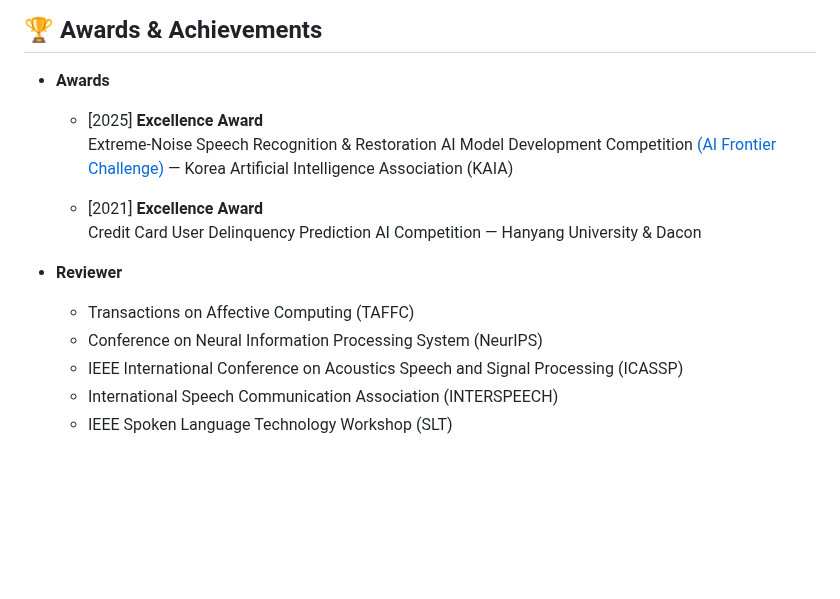
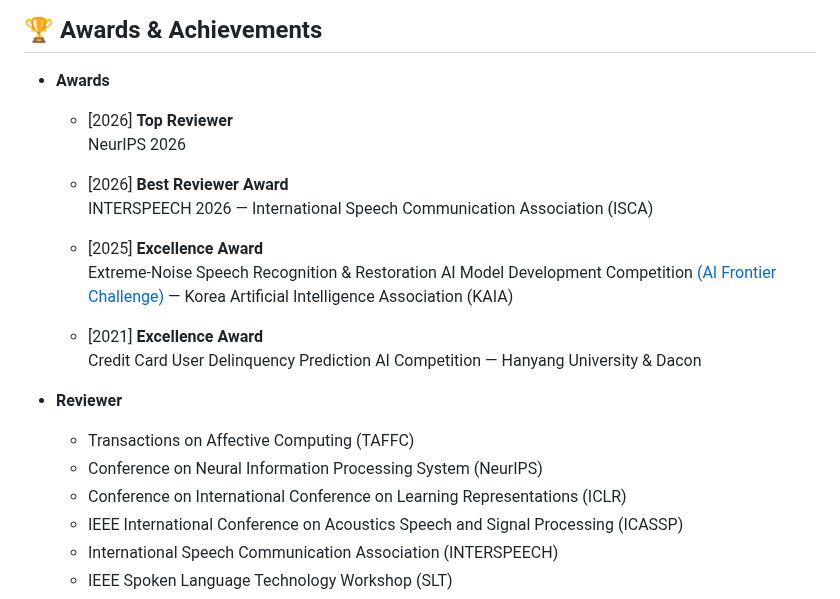
Before and after one commit to Choddeok/Choddeok, a Markdown page: README.md, the part around the change. GitHub-like rendering; blank space fills up the shorter version.

```diff
--- a/README.md
+++ b/README.md
@@ -106,6 +106,12 @@
 
 ## 🏆 Awards & Achievements
 - **Awards**
+  - [2026] **Top Reviewer**
+    NeurIPS 2026
+
+  - [2026] **Best Reviewer Award**
+    INTERSPEECH 2026 — International Speech Communication Association (ISCA)
+
   - [2025] **Excellence Award**
     Extreme-Noise Speech Recognition & Restoration AI Model Development Competition [(AI Frontier Challenge)](https://aiassociation.kr/board/board.asp?b_code=243&Action=content&GotoPage=1&B_CATE=BBS1) — Korea Artificial Intelligence Association (KAIA)
 
@@ -116,6 +122,7 @@
 - **Reviewer**
   - Transactions on Affective Computing (TAFFC)
   - Conference on Neural Information Processing System (NeurIPS)
+  - Conference on International Conference on Learning Representations (ICLR)
   - IEEE International Conference on Acoustics Speech and Signal Processing (ICASSP)
   - International Speech Communication Association (INTERSPEECH)
   - IEEE Spoken Language Technology Workshop (SLT)
```
